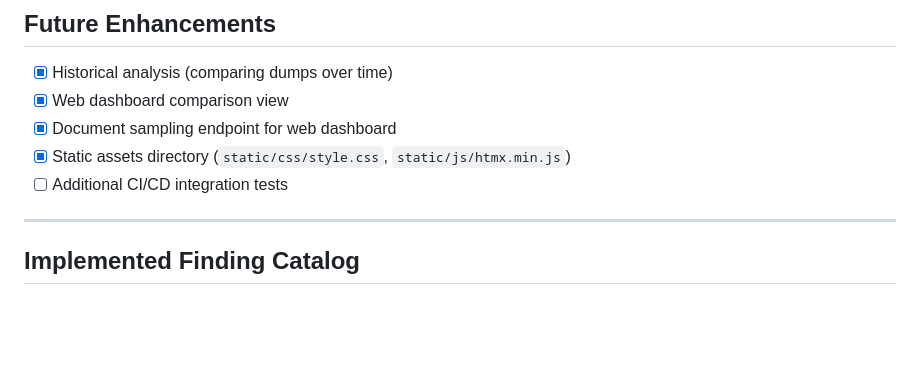
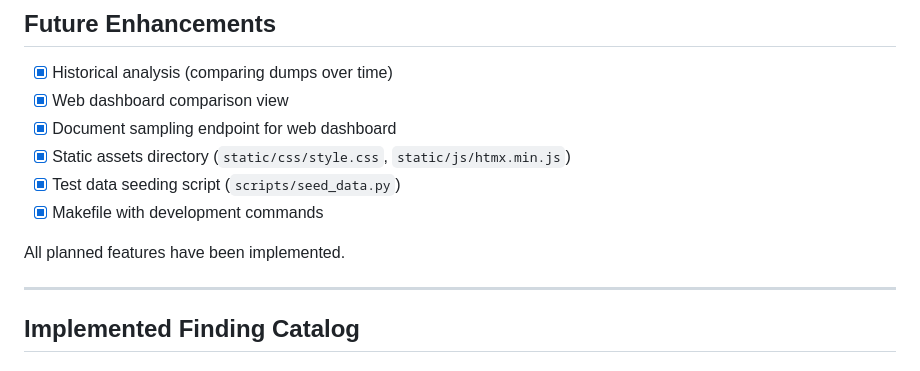
Before and after one commit to asabla/meiliscan, a Markdown page: tasks.md, the part around the change. Rendered like a GitHub page; blank space fills up the shorter version.

```diff
--- a/tasks.md
+++ b/tasks.md
@@ -74,7 +74,10 @@ The tool is fully functional with:
 - [x] Web dashboard comparison view
 - [x] Document sampling endpoint for web dashboard
 - [x] Static assets directory (`static/css/style.css`, `static/js/htmx.min.js`)
-- [ ] Additional CI/CD integration tests
+- [x] Test data seeding script (`scripts/seed_data.py`)
+- [x] Makefile with development commands
+
+All planned features have been implemented.
 
 ---
 
```
Also changed, not shown: docs/implementation_plan.md (+3 -3 lines).
